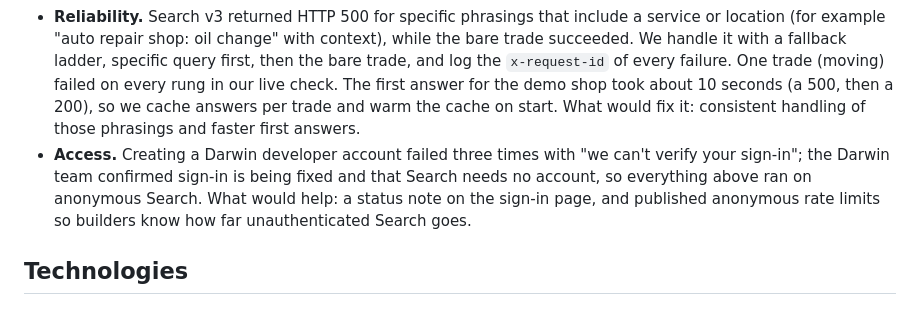
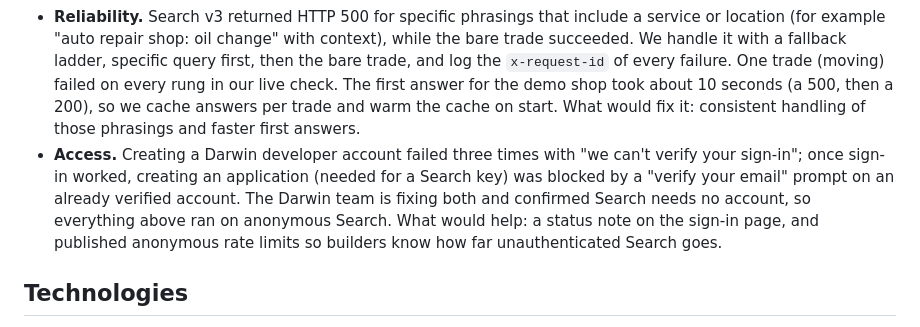
Before and after one commit to KarthikSubramanian07/Platypus, a Markdown page: docs/submission.md, the part around the change. Drawn GitHub-style.

Commit message:
Record the Darwin application email-verification block as a gap we hit

```diff
--- a/docs/submission.md
+++ b/docs/submission.md
@@ -86,7 +86,7 @@ We found no credible published figure for minutes per booking, so the customer b
 
 - **Coverage.** For local trades, Darwin lists agents but none is ready to act. For the demo's auto shop it returned one listed agent and zero that could start a thread, so a booking falls back to the phone. Platypus is our answer to that gap: one call turns a phone-only business into supply an agent can book. What would close it on Darwin's side: a way to list or host businesses (Darwin's "Publish", marked "Soon"), so every shop Platypus onboards shows up as a ready agent.
 - **Reliability.** Search v3 returned HTTP 500 for specific phrasings that include a service or location (for example "auto repair shop: oil change" with context), while the bare trade succeeded. We handle it with a fallback ladder, specific query first, then the bare trade, and log the `x-request-id` of every failure. One trade (moving) failed on every rung in our live check. The first answer for the demo shop took about 10 seconds (a 500, then a 200), so we cache answers per trade and warm the cache on start. What would fix it: consistent handling of those phrasings and faster first answers.
-- **Access.** Creating a Darwin developer account failed three times with "we can't verify your sign-in"; the Darwin team confirmed sign-in is being fixed and that Search needs no account, so everything above ran on anonymous Search. What would help: a status note on the sign-in page, and published anonymous rate limits so builders know how far unauthenticated Search goes.
+- **Access.** Creating a Darwin developer account failed three times with "we can't verify your sign-in"; once sign-in worked, creating an application (needed for a Search key) was blocked by a "verify your email" prompt on an already verified account. The Darwin team is fixing both and confirmed Search needs no account, so everything above ran on anonymous Search. What would help: a status note on the sign-in page, and published anonymous rate limits so builders know how far unauthenticated Search goes.
 
 ## Technologies
 
```
